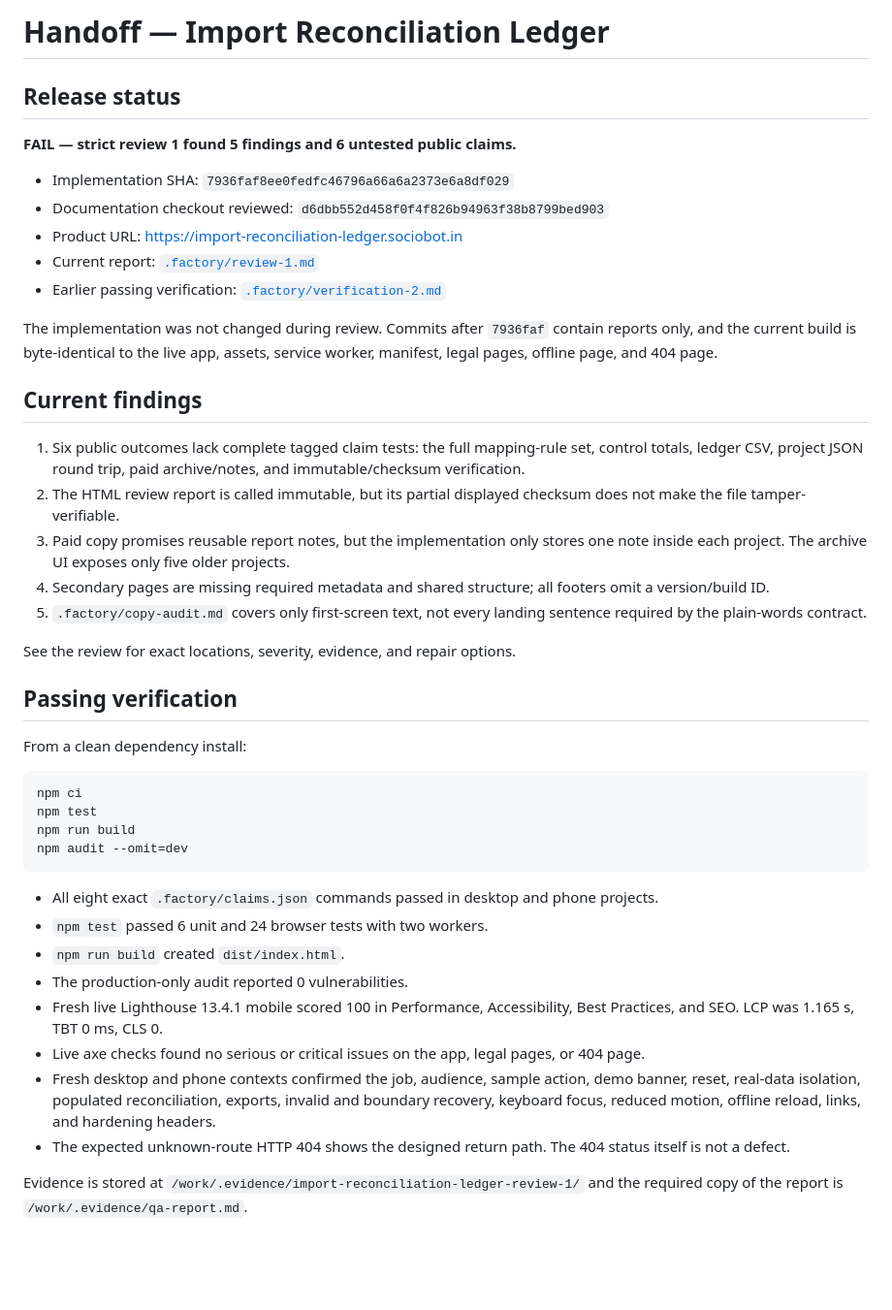
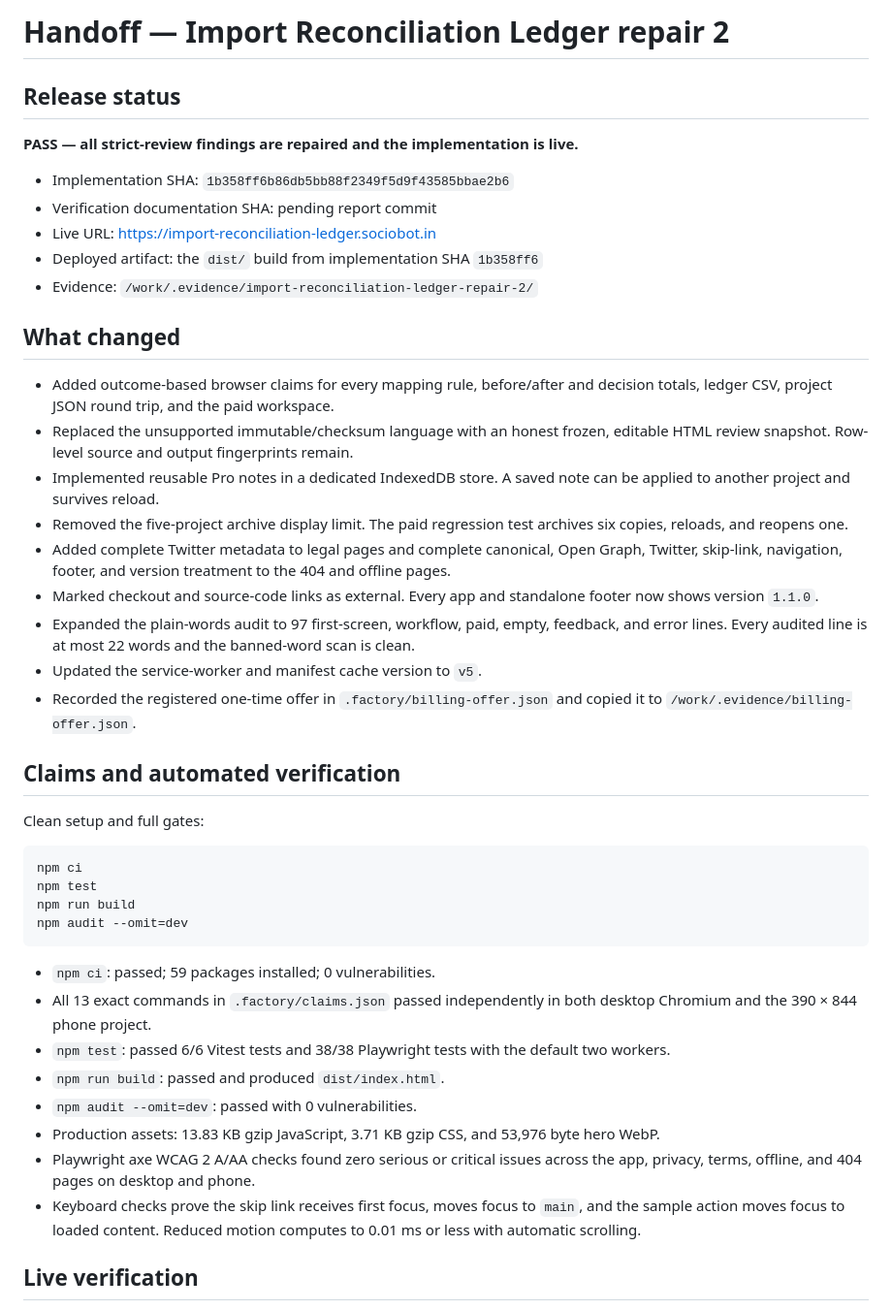
Before and after one commit to B-Divyesh/sf-import-reconciliation-ledger, a Markdown page: .factory/handoff.md, the part around one of its changes. Shown at 97% size. GitHub-like rendering; blank space fills up the shorter version.

Commit message:
docs: record repair 2 verification

````diff
--- a/.factory/handoff.md
+++ b/.factory/handoff.md
@@ -1,39 +1,30 @@
-# Handoff — Import Reconciliation Ledger
+# Handoff — Import Reconciliation Ledger repair 2
 
 ## Release status
 
-**FAIL — strict review 1 found 5 findings and 6 untested public claims.**
+**PASS — all strict-review findings are repaired and the implementation is live.**
 
-- Implementation SHA: `7936faf8ee0fedfc46796a66a6a2373e6a8df029`
-- Documentation checkout reviewed: `d6dbb552d458f0f4f826b94963f38b8799bed903`
-- Product URL: <https://import-reconciliation-ledger.sociobot.in>
-- Current report: [`.factory/review-1.md`](review-1.md)
-- Earlier passing verification: [`.factory/verification-2.md`](verification-2.md)
+- Implementation SHA: `1b358ff6b86db5bb88f2349f5d9f43585bbae2b6`
+- Verification documentation SHA: pending report commit
+- Live URL: <https://import-reconciliation-ledger.sociobot.in>
+- Deployed artifact: the `dist/` build from implementation SHA `1b358ff6`
+- Evidence: `/work/.evidence/import-reconciliation-ledger-repair-2/`
 
-The implementation was not changed during review. Commits after `7936faf`
-contain reports only, and the current build is byte-identical to the live app,
-assets, service worker, manifest, legal pages, offline page, and 404 page.
+## What changed
 
-## Current findings
+- Added outcome-based browser claims for every mapping rule, before/after and decision totals, ledger CSV, project JSON round trip, and the paid workspace.
+- Replaced the unsupported immutable/checksum language with an honest frozen, editable HTML review snapshot. Row-level source and output fingerprints remain.
+- Implemented reusable Pro notes in a dedicated IndexedDB store. A saved note can be applied to another project and survives reload.
+- Removed the five-project archive display limit. The paid regression test archives six copies, reloads, and reopens one.
+- Added complete Twitter metadata to legal pages and complete canonical, Open Graph, Twitter, skip-link, navigation, footer, and version treatment to the 404 and offline pages.
+- Marked checkout and source-code links as external. Every app and standalone footer now shows version `1.1.0`.
+- Expanded the plain-words audit to 97 first-screen, workflow, paid, empty, feedback, and error lines. Every audited line is at most 22 words and the banned-word scan is clean.
+- Updated the service-worker and manifest cache version to `v5`.
+- Recorded the registered one-time offer in `.factory/billing-offer.json` and copied it to `/work/.evidence/billing-offer.json`.
 
-1. Six public outcomes lack complete tagged claim tests: the full mapping-rule
-   set, control totals, ledger CSV, project JSON round trip, paid archive/notes,
-   and immutable/checksum verification.
-2. The HTML review report is called immutable, but its partial displayed
-   checksum does not make the file tamper-verifiable.
-3. Paid copy promises reusable report notes, but the implementation only stores
-   one note inside each project. The archive UI exposes only five older
-   projects.
-4. Secondary pages are missing required metadata and shared structure; all
-   footers omit a version/build ID.
-5. `.factory/copy-audit.md` covers only first-screen text, not every landing
-   sentence required by the plain-words contract.
+## Claims and automated verification
 
-See the review for exact locations, severity, evidence, and repair options.
-
-## Passing verification
-
-From a clean dependency install:
+Clean setup and full gates:
 
 ```sh
 npm ci
@@ -42,23 +33,14 @@ npm run build
 npm audit --omit=dev
 ```
 
-- All eight exact `.factory/claims.json` commands passed in desktop and phone
-  projects.
-- `npm test` passed 6 unit and 24 browser tests with two workers.
-- `npm run build` created `dist/index.html`.
-- The production-only audit reported 0 vulnerabilities.
-- Fresh live Lighthouse 13.4.1 mobile scored 100 in Performance,
-  Accessibility, Best Practices, and SEO. LCP was 1.165 s, TBT 0 ms, CLS 0.
-- Live axe checks found no serious or critical issues on the app, legal pages,
-  or 404 page.
-- Fresh desktop and phone contexts confirmed the job, audience, sample action,
-  demo banner, reset, real-data isolation, populated reconciliation, exports,
-  invalid and boundary recovery, keyboard focus, reduced motion, offline
-  reload, links, and hardening headers.
-- The expected unknown-route HTTP 404 shows the designed return path. The 404
-  status itself is not a defect.
+- `npm ci`: passed; 59 packages installed; 0 vulnerabilities.
+- All 13 exact commands in `.factory/claims.json` passed independently in both desktop Chromium and the 390 × 844 phone project.
+- `npm test`: passed 6/6 Vitest tests and 38/38 Playwright tests with the default two workers.
+- `npm run build`: passed and produced `dist/index.html`.
+- `npm audit --omit=dev`: passed with 0 vulnerabilities.
+- Production assets: 13.83 KB gzip JavaScript, 3.71 KB gzip CSS, and 53,976 byte hero WebP.
+- Playwright axe WCAG 2 A/AA checks found zero serious or critical issues across the app, privacy, terms, offline, and 404 pages on desktop and phone.
+- Keyboard checks prove the skip link receives first focus, moves focus to `main`, and the sample action moves focus to loaded content. Reduced motion computes to 0.01 ms or less with automatic scrolling.
 
-Evidence is stored at
-`/work/.evidence/import-reconciliation-ledger-review-1/` and the required copy
-of the report is `/work/.evidence/qa-report.md`.
+## Live verification
 
````
Also changed, not shown: other parts of .factory/handoff.md (+37 -11 lines), .factory/verification-repair-2.md (added, +15 -0 lines).
